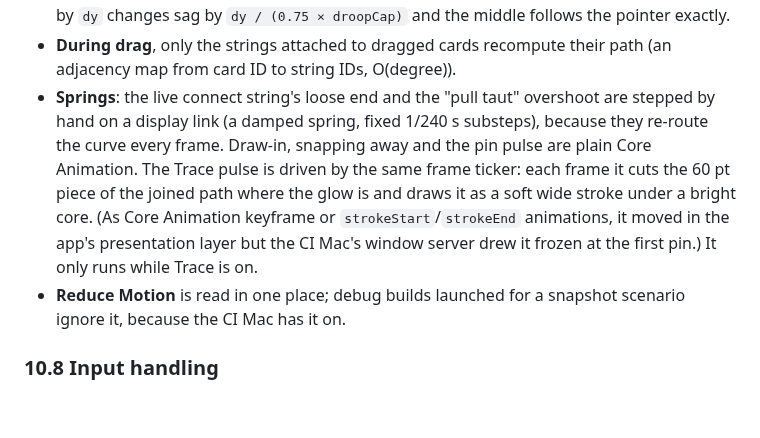
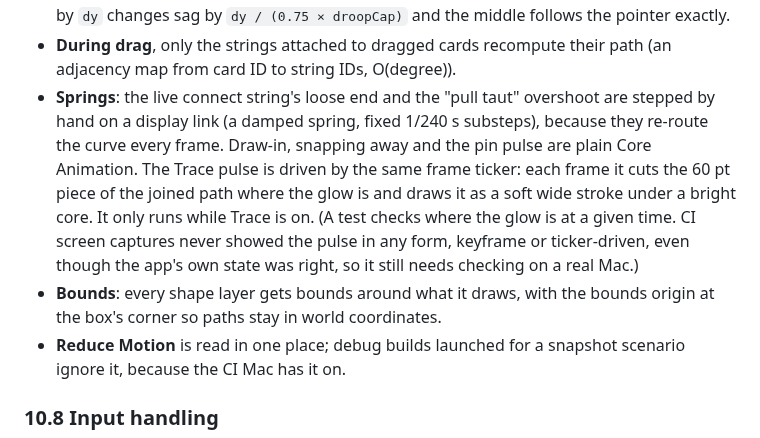
Before and after one commit to AZ9tumas/evidence-board, a Markdown page: docs/DESIGN.md, the part around the change. GitHub-like rendering; blank space fills up the shorter version.

```diff
--- a/docs/DESIGN.md
+++ b/docs/DESIGN.md
@@ -884,7 +884,8 @@ func stringPath(from a: CGPoint, to b: CGPoint, sag: CGFloat, fanOffset: CGFloat
 - **Hit testing** uses the 16-segment polyline kept from the last layout (§10.6); a label also counts as the string.
 - **Slack dragging**: the middle of the curve sits `0.75 × droop` below the chord, so dragging by `dy` changes sag by `dy / (0.75 × droopCap)` and the middle follows the pointer exactly.
 - **During drag**, only the strings attached to dragged cards recompute their path (an adjacency map from card ID to string IDs, O(degree)).
-- **Springs**: the live connect string's loose end and the "pull taut" overshoot are stepped by hand on a display link (a damped spring, fixed 1/240 s substeps), because they re-route the curve every frame. Draw-in, snapping away and the pin pulse are plain Core Animation. The Trace pulse is driven by the same frame ticker: each frame it cuts the 60 pt piece of the joined path where the glow is and draws it as a soft wide stroke under a bright core. (As Core Animation keyframe or `strokeStart`/`strokeEnd` animations, it moved in the app's presentation layer but the CI Mac's window server drew it frozen at the first pin.) It only runs while Trace is on.
+- **Springs**: the live connect string's loose end and the "pull taut" overshoot are stepped by hand on a display link (a damped spring, fixed 1/240 s substeps), because they re-route the curve every frame. Draw-in, snapping away and the pin pulse are plain Core Animation. The Trace pulse is driven by the same frame ticker: each frame it cuts the 60 pt piece of the joined path where the glow is and draws it as a soft wide stroke under a bright core. It only runs while Trace is on. (A test checks where the glow is at a given time. CI screen captures never showed the pulse in any form, keyframe or ticker-driven, even though the app's own state was right, so it still needs checking on a real Mac.)
+- **Bounds**: every shape layer gets bounds around what it draws, with the bounds origin at the box's corner so paths stay in world coordinates.
 - **Reduce Motion** is read in one place; debug builds launched for a snapshot scenario ignore it, because the CI Mac has it on.
 
 ### 10.8 Input handling
```
Also changed, not shown: README.md (+2 -2 lines), docs/images/m2-harbor.jpg (deleted), docs/images/m3-harbor.jpg (added), 2 other files.
